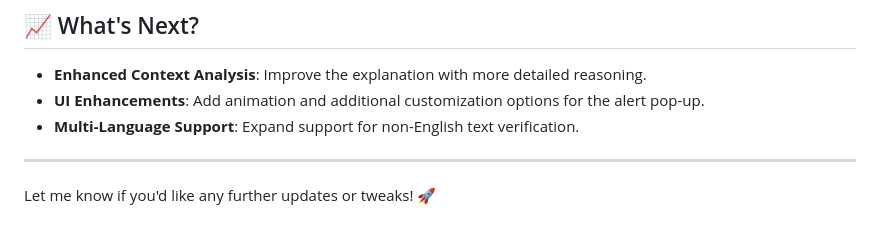
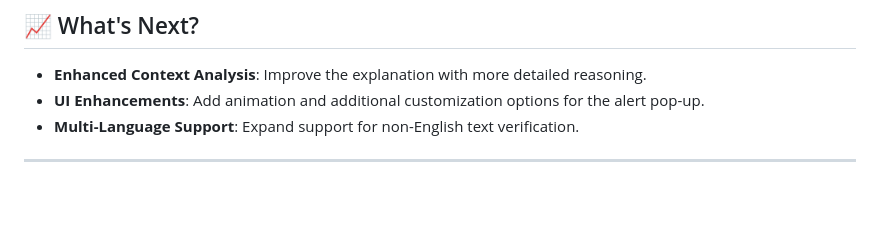
Before and after one commit to Ri4dH/AI-Fact-Checker, a Markdown page: README.md, the part around the change. Drawn GitHub-style; blank space fills up the shorter version.

```diff
--- a/README.md
+++ b/README.md
@@ -82,5 +82,3 @@ TruthVerifier features a modern, clean design with a consistent color scheme:
 - **Multi-Language Support**: Expand support for non-English text verification.
 
 ---
-
-Let me know if you'd like any further updates or tweaks! 🚀
```
